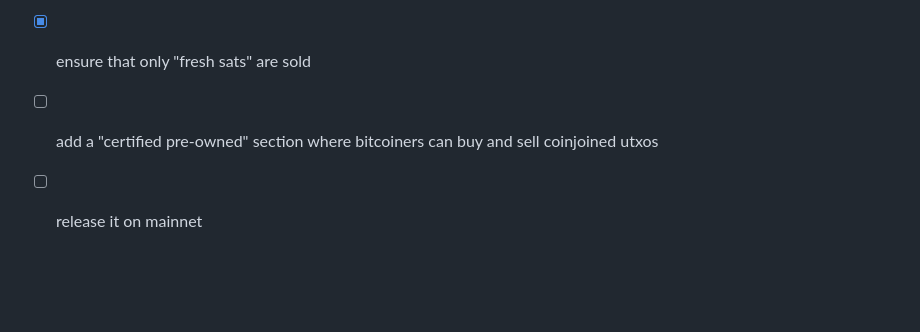
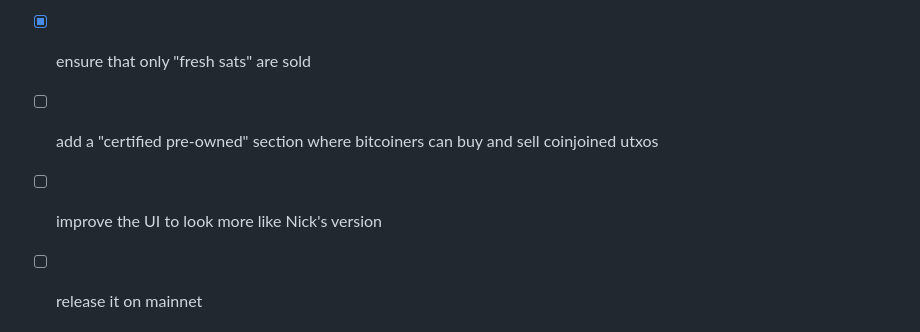
Before and after one commit to supertestnet/utxo-dealership, a Markdown page: README.md, the part around the change. GitHub-like rendering; blank space fills up the shorter version.

```diff
--- a/README.md
+++ b/README.md
@@ -43,6 +43,8 @@ But there's a caveat: they don't need to trust one another with their *money* bu
 
 - [ ] add a "certified pre-owned" section where bitcoiners can buy and sell coinjoined utxos
 
+- [ ] improve the UI to look more like Nick's version
+
 - [ ] release it on mainnet
 
 # Version with a better ui
```
